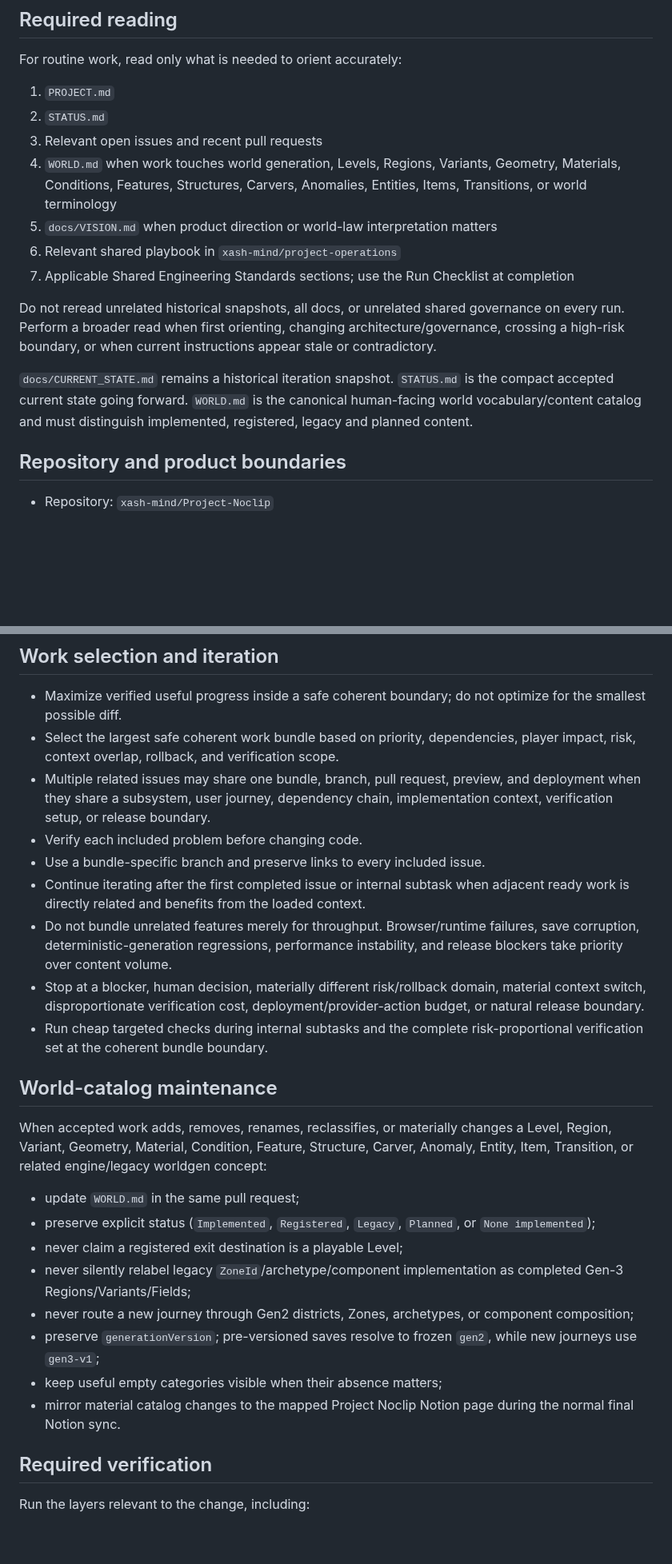
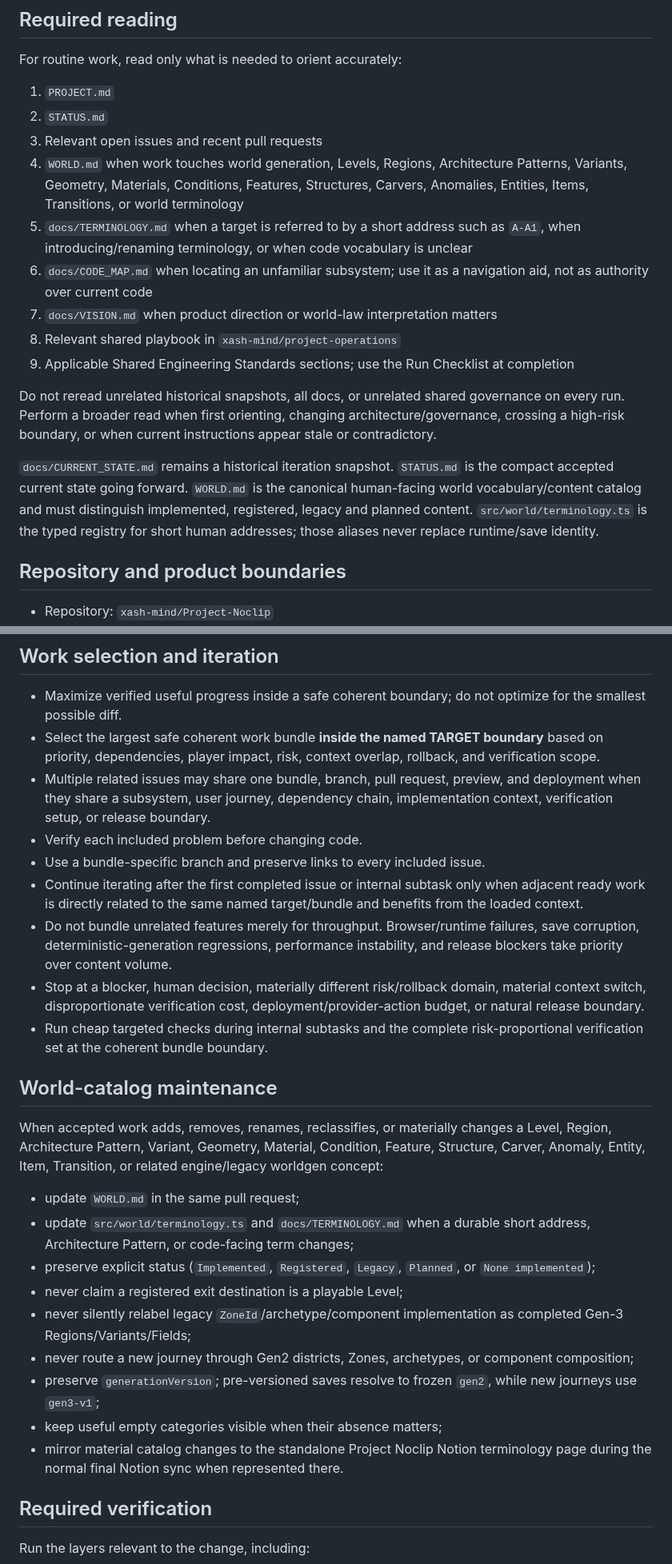
Before and after one commit to xash-mind/Project-Noclip, a Markdown page: AGENTS.md, 2 parts joined by grey strips. Shown at 80% size. Drawn GitHub-style; blank space fills up the shorter version.

Commit message:
docs: adopt bounded Noclip work vocabulary

```diff
--- a/AGENTS.md
+++ b/AGENTS.md
@@ -7,14 +7,16 @@ For routine work, read only what is needed to orient accurately:
 1. `PROJECT.md`
 2. `STATUS.md`
 3. Relevant open issues and recent pull requests
-4. `WORLD.md` when work touches world generation, Levels, Regions, Variants, Geometry, Materials, Conditions, Features, Structures, Carvers, Anomalies, Entities, Items, Transitions, or world terminology
-5. `docs/VISION.md` when product direction or world-law interpretation matters
-6. Relevant shared playbook in `xash-mind/project-operations`
-7. Applicable Shared Engineering Standards sections; use the Run Checklist at completion
+4. `WORLD.md` when work touches world generation, Levels, Regions, Architecture Patterns, Variants, Geometry, Materials, Conditions, Features, Structures, Carvers, Anomalies, Entities, Items, Transitions, or world terminology
+5. `docs/TERMINOLOGY.md` when a target is referred to by a short address such as `A-A1`, when introducing/renaming terminology, or when code vocabulary is unclear
+6. `docs/CODE_MAP.md` when locating an unfamiliar subsystem; use it as a navigation aid, not as authority over current code
+7. `docs/VISION.md` when product direction or world-law interpretation matters
+8. Relevant shared playbook in `xash-mind/project-operations`
+9. Applicable Shared Engineering Standards sections; use the Run Checklist at completion
 
 Do not reread unrelated historical snapshots, all docs, or unrelated shared governance on every run. Perform a broader read when first orienting, changing architecture/governance, crossing a high-risk boundary, or when current instructions appear stale or contradictory.
 
-`docs/CURRENT_STATE.md` remains a historical iteration snapshot. `STATUS.md` is the compact accepted current state going forward. `WORLD.md` is the canonical human-facing world vocabulary/content catalog and must distinguish implemented, registered, legacy and planned content.
+`docs/CURRENT_STATE.md` remains a historical iteration snapshot. `STATUS.md` is the compact accepted current state going forward. `WORLD.md` is the canonical human-facing world vocabulary/content catalog and must distinguish implemented, registered, legacy and planned content. `src/world/terminology.ts` is the typed registry for short human addresses; those aliases never replace runtime/save identity.
 
 ## Repository and product boundaries
 
@@ -68,27 +86,28 @@ Node.js `>=22.12.0` is required.
 ## Work selection and iteration
 
 - Maximize verified useful progress inside a safe coherent boundary; do not optimize for the smallest possible diff.
-- Select the largest safe coherent work bundle based on priority, dependencies, player impact, risk, context overlap, rollback, and verification scope.
+- Select the largest safe coherent work bundle **inside the named TARGET boundary** based on priority, dependencies, player impact, risk, context overlap, rollback, and verification scope.
 - Multiple related issues may share one bundle, branch, pull request, preview, and deployment when they share a subsystem, user journey, dependency chain, implementation context, verification setup, or release boundary.
 - Verify each included problem before changing code.
 - Use a bundle-specific branch and preserve links to every included issue.
-- Continue iterating after the first completed issue or internal subtask when adjacent ready work is directly related and benefits from the loaded context.
+- Continue iterating after the first completed issue or internal subtask only when adjacent ready work is directly related to the same named target/bundle and benefits from the loaded context.
 - Do not bundle unrelated features merely for throughput. Browser/runtime failures, save corruption, deterministic-generation regressions, performance instability, and release blockers take priority over content volume.
 - Stop at a blocker, human decision, materially different risk/rollback domain, material context switch, disproportionate verification cost, deployment/provider-action budget, or natural release boundary.
 - Run cheap targeted checks during internal subtasks and the complete risk-proportional verification set at the coherent bundle boundary.
 
 ## World-catalog maintenance
 
-When accepted work adds, removes, renames, reclassifies, or materially changes a Level, Region, Variant, Geometry, Material, Condition, Feature, Structure, Carver, Anomaly, Entity, Item, Transition, or related engine/legacy worldgen concept:
+When accepted work adds, removes, renames, reclassifies, or materially changes a Level, Region, Architecture Pattern, Variant, Geometry, Material, Condition, Feature, Structure, Carver, Anomaly, Entity, Item, Transition, or related engine/legacy worldgen concept:
 
 - update `WORLD.md` in the same pull request;
+- update `src/world/terminology.ts` and `docs/TERMINOLOGY.md` when a durable short address, Architecture Pattern, or code-facing term changes;
 - preserve explicit status (`Implemented`, `Registered`, `Legacy`, `Planned`, or `None implemented`);
 - never claim a registered exit destination is a playable Level;
 - never silently relabel legacy `ZoneId`/archetype/component implementation as completed Gen-3 Regions/Variants/Fields;
 - never route a new journey through Gen2 districts, Zones, archetypes, or component composition;
 - preserve `generationVersion`; pre-versioned saves resolve to frozen `gen2`, while new journeys use `gen3-v1`;
 - keep useful empty categories visible when their absence matters;
-- mirror material catalog changes to the mapped Project Noclip Notion page during the normal final Notion sync.
+- mirror material catalog changes to the standalone Project Noclip Notion terminology page during the normal final Notion sync when represented there.
 
 ## Required verification
 
```
Also changed, not shown: other parts of AGENTS.md (+17 -1 lines).
